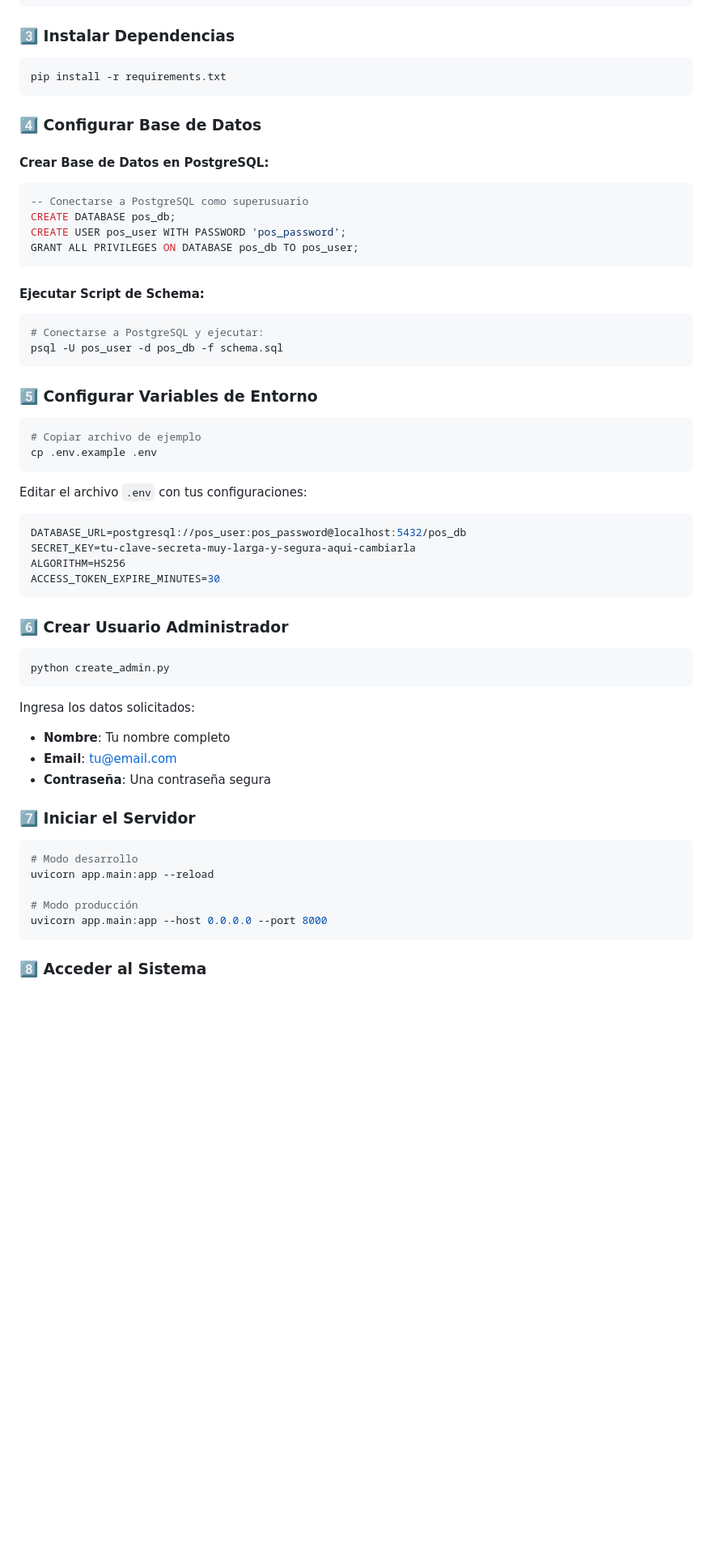
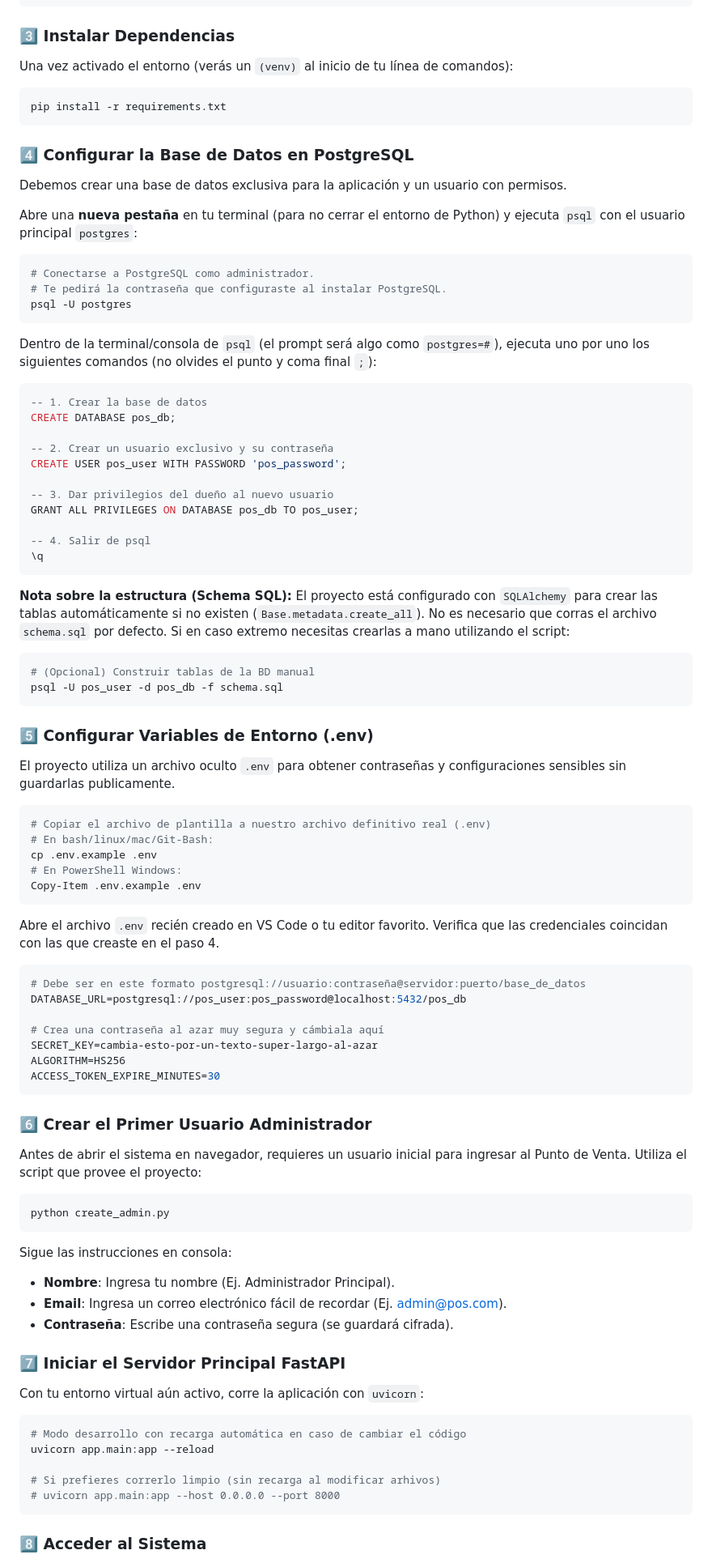
Before and after one commit to Samuelit00/POS_System, a Markdown page: README.md, the part around one of its changes. Shown at 81% size. Rendered like a GitHub page; blank space fills up the shorter version.

````diff
--- a/README.md
+++ b/README.md
@@ -87,61 +59,88 @@ source venv/bin/activate
 ```
 
 ### 3️⃣ Instalar Dependencias
-
+Una vez activado el entorno (verás un `(venv)` al inicio de tu línea de comandos):
 ```bash
 pip install -r requirements.txt
 ```
 
-### 4️⃣ Configurar Base de Datos
+### 4️⃣ Configurar la Base de Datos en PostgreSQL
+Debemos crear una base de datos exclusiva para la aplicación y un usuario con permisos.
 
-#### Crear Base de Datos en PostgreSQL:
-```sql
--- Conectarse a PostgreSQL como superusuario
-CREATE DATABASE pos_db;
-CREATE USER pos_user WITH PASSWORD 'pos_password';
-GRANT ALL PRIVILEGES ON DATABASE pos_db TO pos_user;
+Abre una **nueva pestaña** en tu terminal (para no cerrar el entorno de Python) y ejecuta `psql` con el usuario principal `postgres`:
+
+```bash
+# Conectarse a PostgreSQL como administrador.
+# Te pedirá la contraseña que configuraste al instalar PostgreSQL.
+psql -U postgres
 ```
 
-#### Ejecutar Script de Schema:
+Dentro de la terminal/consola de `psql` (el prompt será algo como `postgres=#`), ejecuta uno por uno los siguientes comandos (no olvides el punto y coma final `;`):
+
+```sql
+-- 1. Crear la base de datos
+CREATE DATABASE pos_db;
+
+-- 2. Crear un usuario exclusivo y su contraseña
+CREATE USER pos_user WITH PASSWORD 'pos_password';
+
+-- 3. Dar privilegios del dueño al nuevo usuario
+GRANT ALL PRIVILEGES ON DATABASE pos_db TO pos_user;
+
+-- 4. Salir de psql
+\q
+```
+
+**Nota sobre la estructura (Schema SQL):**
+El proyecto está configurado con `SQLAlchemy` para crear las tablas automáticamente si no existen (`Base.metadata.create_all`). No es necesario que corras el archivo `schema.sql` por defecto. Si en caso extremo necesitas crearlas a mano utilizando el script:
 ```bash
-# Conectarse a PostgreSQL y ejecutar:
+# (Opcional) Construir tablas de la BD manual
 psql -U pos_user -d pos_db -f schema.sql
 ```
 
-### 5️⃣ Configurar Variables de Entorno
+### 5️⃣ Configurar Variables de Entorno (.env)
+El proyecto utiliza un archivo oculto `.env` para obtener contraseñas y configuraciones sensibles sin guardarlas publicamente.
 
 ```bash
-# Copiar archivo de ejemplo
+# Copiar el archivo de plantilla a nuestro archivo definitivo real (.env)
+# En bash/linux/mac/Git-Bash:
 cp .env.example .env
+# En PowerShell Windows:
+Copy-Item .env.example .env
 ```
 
-Editar el archivo `.env` con tus configuraciones:
-```bash
+Abre el archivo `.env` recién creado en VS Code o tu editor favorito. Verifica que las credenciales coincidan con las que creaste en el paso 4.
+```env
+# Debe ser en este formato postgresql://usuario:contraseña@servidor:puerto/base_de_datos
 DATABASE_URL=postgresql://pos_user:pos_password@localhost:5432/pos_db
-SECRET_KEY=tu-clave-secreta-muy-larga-y-segura-aqui-cambiarla
+
+# Crea una contraseña al azar muy segura y cámbiala aquí
+SECRET_KEY=cambia-esto-por-un-texto-super-largo-al-azar
 ALGORITHM=HS256
 ACCESS_TOKEN_EXPIRE_MINUTES=30
 ```
 
-### 6️⃣ Crear Usuario Administrador
+### 6️⃣ Crear el Primer Usuario Administrador
+Antes de abrir el sistema en navegador, requieres un usuario inicial para ingresar al Punto de Venta. Utiliza el script que provee el proyecto:
 
 ```bash
 python create_admin.py
 ```
 
-Ingresa los datos solicitados:
-- **Nombre**: Tu nombre completo
-- **Email**: tu@email.com
-- **Contraseña**: Una contraseña segura
+Sigue las instrucciones en consola:
+- **Nombre**: Ingresa tu nombre (Ej. Administrador Principal).
+- **Email**: Ingresa un correo electrónico fácil de recordar (Ej. admin@pos.com).
+- **Contraseña**: Escribe una contraseña segura (se guardará cifrada).
 
-### 7️⃣ Iniciar el Servidor
+### 7️⃣ Iniciar el Servidor Principal FastAPI
+Con tu entorno virtual aún activo, corre la aplicación con `uvicorn`:
 
 ```bash
-# Modo desarrollo
+# Modo desarrollo con recarga automática en caso de cambiar el código
 uvicorn app.main:app --reload
 
-# Modo producción
-uvicorn app.main:app --host 0.0.0.0 --port 8000
+# Si prefieres correrlo limpio (sin recarga al modificar arhivos)
+# uvicorn app.main:app --host 0.0.0.0 --port 8000
 ```
 
 ### 8️⃣ Acceder al Sistema
````
Also changed, not shown: other parts of README.md (+36 -67 lines), PLAN_DE_PRUEBAS_POS.md (added, +209 -0 lines).
